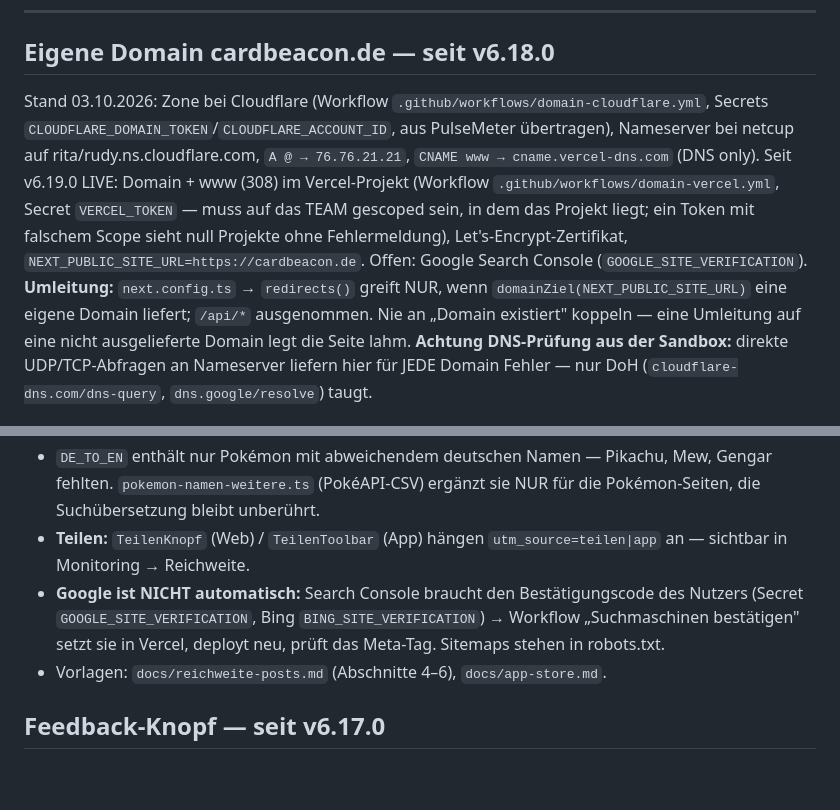
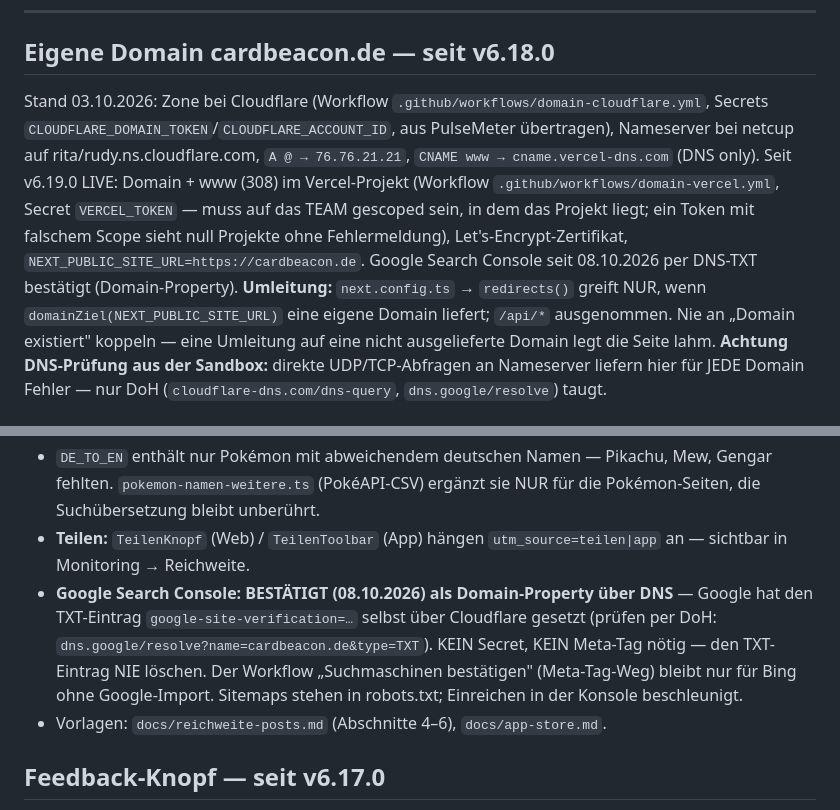
Before and after one commit to SKKJbeer/NewIdea, a Markdown page: CLAUDE.md, 2 parts joined by grey strips. Rendered like a GitHub page; blank space fills up the shorter version.

Commit message:
Doku: Search Console per DNS-TXT bestätigt (Domain-Property), kein Secret nötig
Co-Authored-By: Claude Opus 5.5 <noreply@anthropic.com>
Claude-Session: https://claude.ai/code/session_014SC6ThmEZiupSTyKeY69H7

```diff
--- a/CLAUDE.md
+++ b/CLAUDE.md
@@ -1021,7 +1021,7 @@ Verkehr in der Reichweitenmessung unter „ohne Verweis".
 
 ## Eigene Domain cardbeacon.de — seit v6.18.0
 
-Stand 03.10.2026: Zone bei Cloudflare (Workflow `.github/workflows/domain-cloudflare.yml`, Secrets `CLOUDFLARE_DOMAIN_TOKEN`/`CLOUDFLARE_ACCOUNT_ID`, aus PulseMeter übertragen), Nameserver bei netcup auf rita/rudy.ns.cloudflare.com, `A @ → 76.76.21.21`, `CNAME www → cname.vercel-dns.com` (DNS only). Seit v6.19.0 LIVE: Domain + www (308) im Vercel-Projekt (Workflow `.github/workflows/domain-vercel.yml`, Secret `VERCEL_TOKEN` — muss auf das TEAM gescoped sein, in dem das Projekt liegt; ein Token mit falschem Scope sieht null Projekte ohne Fehlermeldung), Let's-Encrypt-Zertifikat, `NEXT_PUBLIC_SITE_URL=https://cardbeacon.de`. Offen: Google Search Console (`GOOGLE_SITE_VERIFICATION`).
+Stand 03.10.2026: Zone bei Cloudflare (Workflow `.github/workflows/domain-cloudflare.yml`, Secrets `CLOUDFLARE_DOMAIN_TOKEN`/`CLOUDFLARE_ACCOUNT_ID`, aus PulseMeter übertragen), Nameserver bei netcup auf rita/rudy.ns.cloudflare.com, `A @ → 76.76.21.21`, `CNAME www → cname.vercel-dns.com` (DNS only). Seit v6.19.0 LIVE: Domain + www (308) im Vercel-Projekt (Workflow `.github/workflows/domain-vercel.yml`, Secret `VERCEL_TOKEN` — muss auf das TEAM gescoped sein, in dem das Projekt liegt; ein Token mit falschem Scope sieht null Projekte ohne Fehlermeldung), Let's-Encrypt-Zertifikat, `NEXT_PUBLIC_SITE_URL=https://cardbeacon.de`. Google Search Console seit 08.10.2026 per DNS-TXT bestätigt (Domain-Property).
 **Umleitung:** `next.config.ts` → `redirects()` greift NUR, wenn `domainZiel(NEXT_PUBLIC_SITE_URL)` eine eigene Domain liefert; `/api/*` ausgenommen. Nie an „Domain existiert" koppeln — eine Umleitung auf eine nicht ausgelieferte Domain legt die Seite lahm. **Achtung DNS-Prüfung aus der Sandbox:** direkte UDP/TCP-Abfragen an Nameserver liefern hier für JEDE Domain Fehler — nur DoH (`cloudflare-dns.com/dns-query`, `dns.google/resolve`) taugt.
 
 ## iOS-App — seit v6.22.0
@@ -1050,7 +1050,7 @@ Stand 03.10.2026: Zone bei Cloudflare (Workflow `.github/workflows/domain-cloudf
 - **Pokémon-Seiten** `/pokemon/[slug]` (deutscher Name, `pokemon-seiten.ts` rein + getestet): Zuordnung NUR über Wortgrenzen (`kartePasstZu`: Mew ≠ Mewtwo, Pikachu ≠ Raichu, Nidoran♀ ≠ ♂). Daten `kartenFuerPokemon()` (ISR, wirft bei DB-Fehler), Übersicht `ladePokemonUebersicht()` (unstable_cache 12 h). Sitemap ab `MIN_KARTEN_FUER_SITEMAP` (3). FAQ-Antworten NUR aus gemessenen Werten mit Stand.
 - `DE_TO_EN` enthält nur Pokémon mit abweichendem deutschen Namen — Pikachu, Mew, Gengar fehlten. `pokemon-namen-weitere.ts` (PokéAPI-CSV) ergänzt sie NUR für die Pokémon-Seiten, die Suchübersetzung bleibt unberührt.
 - **Teilen:** `TeilenKnopf` (Web) / `TeilenToolbar` (App) hängen `utm_source=teilen|app` an — sichtbar in Monitoring → Reichweite.
-- **Google ist NICHT automatisch:** Search Console braucht den Bestätigungscode des Nutzers (Secret `GOOGLE_SITE_VERIFICATION`, Bing `BING_SITE_VERIFICATION`) → Workflow „Suchmaschinen bestätigen" setzt sie in Vercel, deployt neu, prüft das Meta-Tag. Sitemaps stehen in robots.txt.
+- **Google Search Console: BESTÄTIGT (08.10.2026) als Domain-Property über DNS** — Google hat den TXT-Eintrag `google-site-verification=…` selbst über Cloudflare gesetzt (prüfen per DoH: `dns.google/resolve?name=cardbeacon.de&type=TXT`). KEIN Secret, KEIN Meta-Tag nötig — den TXT-Eintrag NIE löschen. Der Workflow „Suchmaschinen bestätigen" (Meta-Tag-Weg) bleibt nur für Bing ohne Google-Import. Sitemaps stehen in robots.txt; Einreichen in der Konsole beschleunigt.
 - Vorlagen: `docs/reichweite-posts.md` (Abschnitte 4–6), `docs/app-store.md`.
 
 ## Feedback-Knopf — seit v6.17.0
```
